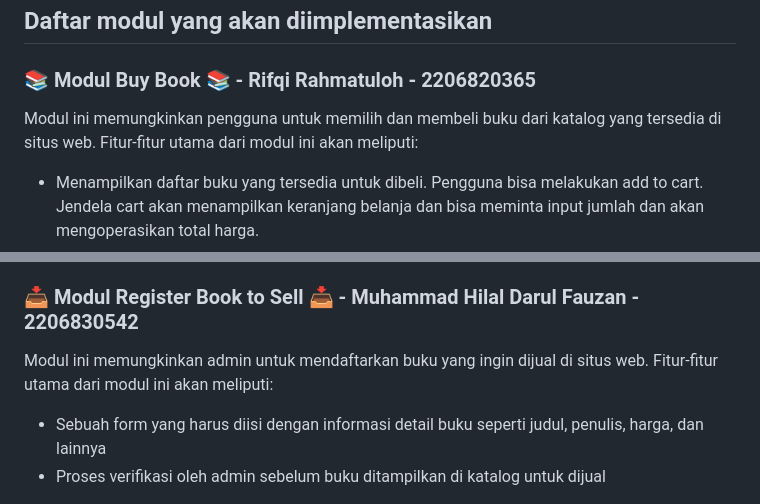
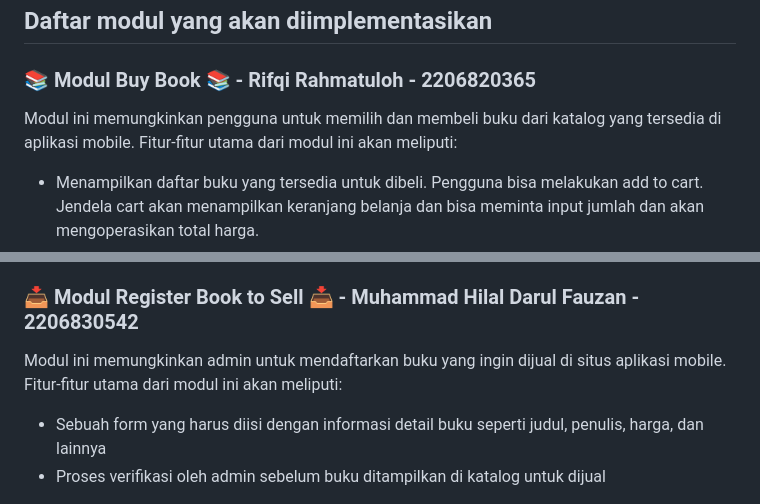
Before and after one commit to PBPC09/tkpaspbp, a Markdown page: README.md, 2 parts joined by grey strips. Rendered like a GitHub page.

```diff
--- a/README.md
+++ b/README.md
@@ -14,7 +14,7 @@ LembarPena adalah tempat seluruh komunitas literasi berkumpul. Pembaca dapat mem
 
 ## Daftar modul yang akan diimplementasikan
 ### 📚 Modul Buy Book 📚 - Rifqi Rahmatuloh - 2206820365
-Modul ini memungkinkan pengguna untuk memilih dan membeli buku dari katalog yang tersedia di situs web. Fitur-fitur utama dari modul ini akan meliputi:
+Modul ini memungkinkan pengguna untuk memilih dan membeli buku dari katalog yang tersedia di aplikasi mobile. Fitur-fitur utama dari modul ini akan meliputi:
 - Menampilkan daftar buku yang tersedia untuk dibeli. Pengguna bisa melakukan add to cart. Jendela cart akan menampilkan keranjang belanja dan bisa meminta input jumlah dan akan mengoperasikan total harga.
 - Opsi untuk pengguna mencari buku berdasarkan rating buku.
 - Saat pengguna mengklik buku tertentu, halaman detail buku akan menampilkan informasi yang lebih lengkap
@@ -38,7 +38,7 @@ Modul ini memungkinkan pengguna untuk menulis dan berbagi opini, ulasan, serta d
 - Filter untuk hanya menampilkan diskusi terhadap buku dengan rating > 4.5
 
 ### 📥 Modul Register Book to Sell 📥 - Muhammad Hilal Darul Fauzan - 2206830542
-Modul ini memungkinkan admin untuk mendaftarkan buku yang ingin dijual di situs web. Fitur-fitur utama dari modul ini akan meliputi:
+Modul ini memungkinkan admin untuk mendaftarkan buku yang ingin dijual di situs aplikasi mobile. Fitur-fitur utama dari modul ini akan meliputi:
 - Sebuah form yang harus diisi dengan informasi detail buku seperti judul, penulis, harga, dan lainnya
 - Proses verifikasi oleh admin sebelum buku ditampilkan di katalog untuk dijual
 
```
